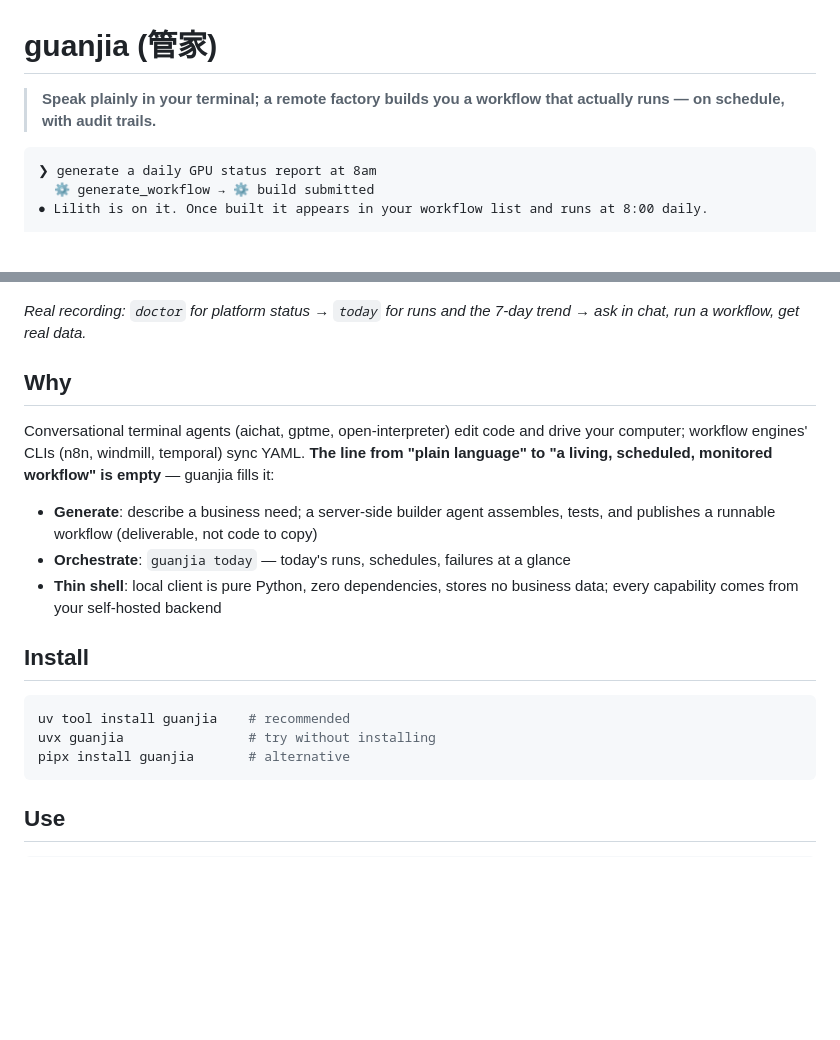
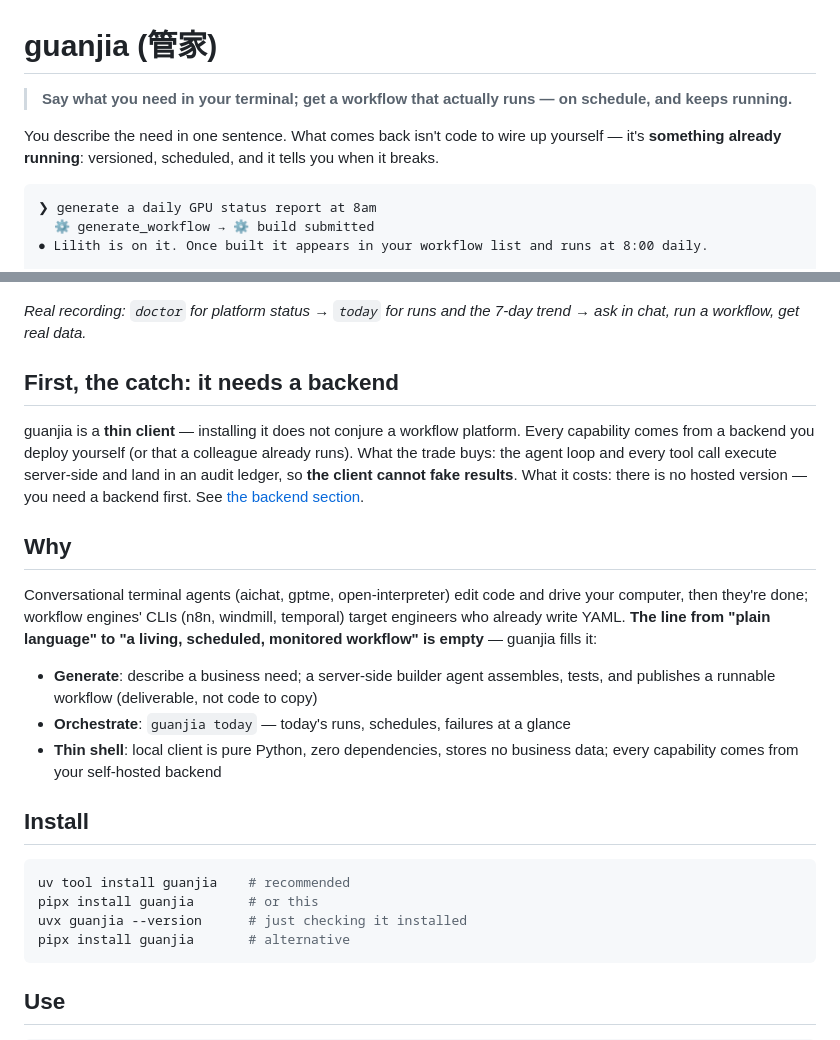
Before and after one commit to FlashBlank7/WorksflowManagerDemo, a Markdown page: README.en.md, 2 parts joined by grey strips. GitHub-like rendering; blank space fills up the shorter version.

````diff
--- a/README.en.md
+++ b/README.en.md
@@ -1,7 +1,11 @@
 # guanjia (管家)
 
-> **Speak plainly in your terminal; a remote factory builds you a workflow that
-> actually runs — on schedule, with audit trails.**
+> **Say what you need in your terminal; get a workflow that actually runs —
+> on schedule, and keeps running.**
+
+You describe the need in one sentence. What comes back isn't code to wire up
+yourself — it's **something already running**: versioned, scheduled, and it
+tells you when it breaks.
 
 ```text
 ❯ generate a daily GPU status report at 8am
@@ -17,10 +21,20 @@
 
 *Real recording: `doctor` for platform status → `today` for runs and the 7-day trend → ask in chat, run a workflow, get real data.*
 
+## First, the catch: it needs a backend
+
+guanjia is a **thin client** — installing it does not conjure a workflow
+platform. Every capability comes from a backend you deploy yourself (or that a
+colleague already runs). What the trade buys: the agent loop and every tool call
+execute server-side and land in an audit ledger, so **the client cannot fake
+results**. What it costs: there is no hosted version — you need a backend first.
+See [the backend section](#the-backend-it-talks-to).
+
 ## Why
 
 Conversational terminal agents (aichat, gptme, open-interpreter) edit code and
-drive your computer; workflow engines' CLIs (n8n, windmill, temporal) sync YAML.
+drive your computer, then they're done; workflow engines' CLIs (n8n, windmill,
+temporal) target engineers who already write YAML.
 **The line from "plain language" to "a living, scheduled, monitored workflow"
 is empty** — guanjia fills it:
 
@@ -34,7 +48,8 @@ is empty** — guanjia fills it:
 
 ```bash
 uv tool install guanjia    # recommended
-uvx guanjia                # try without installing
+pipx install guanjia       # or this
+uvx guanjia --version      # just checking it installed
 pipx install guanjia       # alternative
 ```
 
````
Also changed, not shown: README.md (+27 -9 lines).
